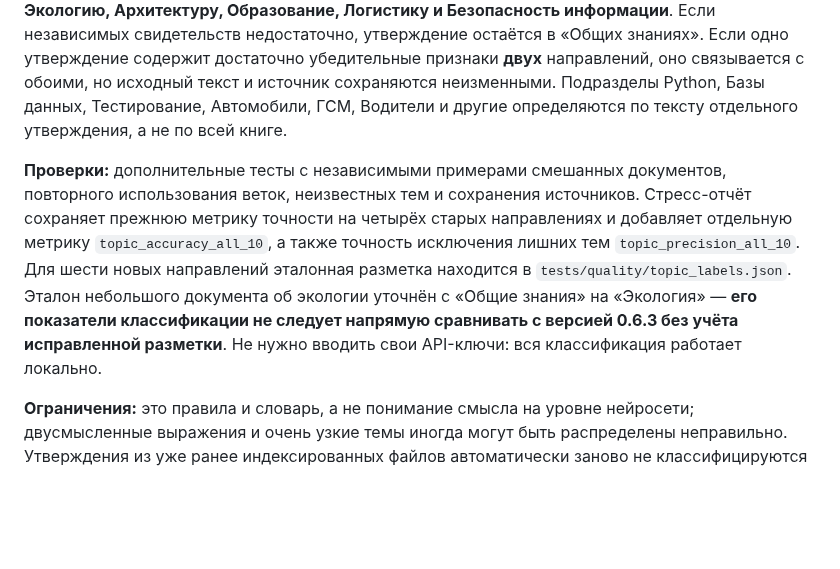
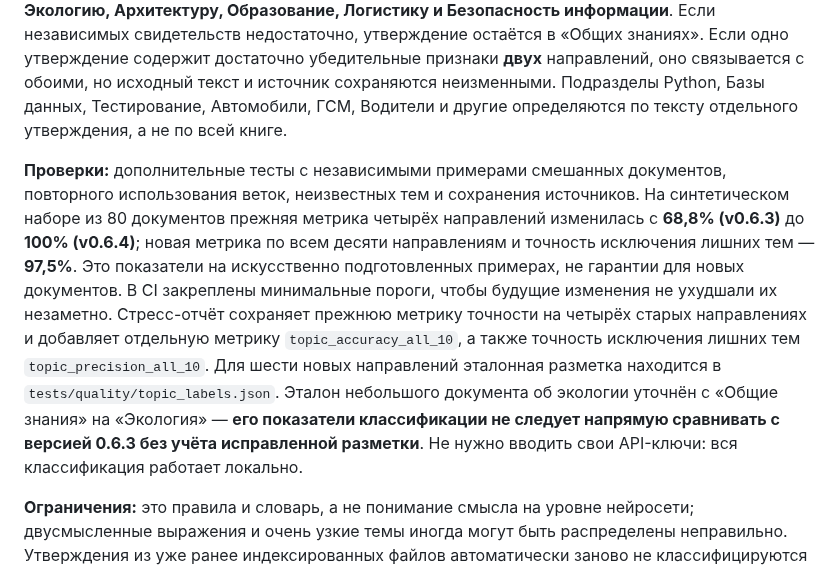
Before and after one commit to Aspksa/Tenmiyora, a Markdown page: README.md, the part around the change. Drawn GitHub-style; blank space fills up the shorter version.

Commit message:
Записать проверенный прирост тематической точности и ограничения синтетических испытаний

```diff
--- a/README.md
+++ b/README.md
@@ -123,7 +123,7 @@ python bootstrap/quality_stress.py --check
 
 **Исправление:** новый локальный классификатор `bootstrap/topic_router.py` проверяет каждое извлечённое утверждение отдельно, с небольшим прозрачным словарём характерных терминов. Он различает **Программирование, Договоры и право, Транспорт, Финансы, Энергетику, Экологию, Архитектуру, Образование, Логистику и Безопасность информации**. Если независимых свидетельств недостаточно, утверждение остаётся в «Общих знаниях». Если одно утверждение содержит достаточно убедительные признаки **двух** направлений, оно связывается с обоими, но исходный текст и источник сохраняются неизменными. Подразделы Python, Базы данных, Тестирование, Автомобили, ГСМ, Водители и другие определяются по тексту отдельного утверждения, а не по всей книге.
 
-**Проверки:** дополнительные тесты с независимыми примерами смешанных документов, повторного использования веток, неизвестных тем и сохранения источников. Стресс-отчёт сохраняет прежнюю метрику точности на четырёх старых направлениях и добавляет отдельную метрику `topic_accuracy_all_10`, а также точность исключения лишних тем `topic_precision_all_10`. Для шести новых направлений эталонная разметка находится в `tests/quality/topic_labels.json`. Эталон небольшого документа об экологии уточнён с «Общие знания» на «Экология» — **его показатели классификации не следует напрямую сравнивать с версией 0.6.3 без учёта исправленной разметки**. Не нужно вводить свои API-ключи: вся классификация работает локально.
+**Проверки:** дополнительные тесты с независимыми примерами смешанных документов, повторного использования веток, неизвестных тем и сохранения источников. На синтетическом наборе из 80 документов прежняя метрика четырёх направлений изменилась с **68,8% (v0.6.3)** до **100% (v0.6.4)**; новая метрика по всем десяти направлениям и точность исключения лишних тем — **97,5%**. Это показатели на искусственно подготовленных примерах, не гарантии для новых документов. В CI закреплены минимальные пороги, чтобы будущие изменения не ухудшали их незаметно. Стресс-отчёт сохраняет прежнюю метрику точности на четырёх старых направлениях и добавляет отдельную метрику `topic_accuracy_all_10`, а также точность исключения лишних тем `topic_precision_all_10`. Для шести новых направлений эталонная разметка находится в `tests/quality/topic_labels.json`. Эталон небольшого документа об экологии уточнён с «Общие знания» на «Экология» — **его показатели классификации не следует напрямую сравнивать с версией 0.6.3 без учёта исправленной разметки**. Не нужно вводить свои API-ключи: вся классификация работает локально.
 
 **Ограничения:** это правила и словарь, а не понимание смысла на уровне нейросети; двусмысленные выражения и очень узкие темы иногда могут быть распределены неправильно. Утверждения из уже ранее индексированных файлов автоматически заново не классифицируются при старте, чтобы не переписывать личную память без резервного копирования; новые загрузки и изменённые версии файлов получают новую классификацию.
 
```
